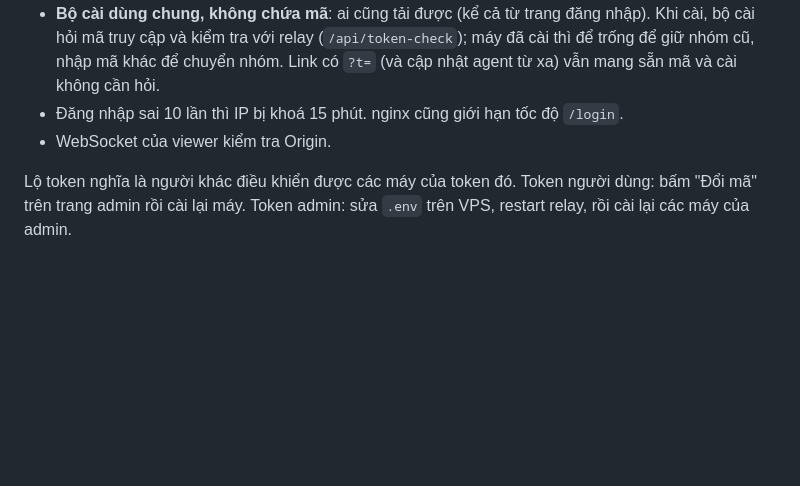
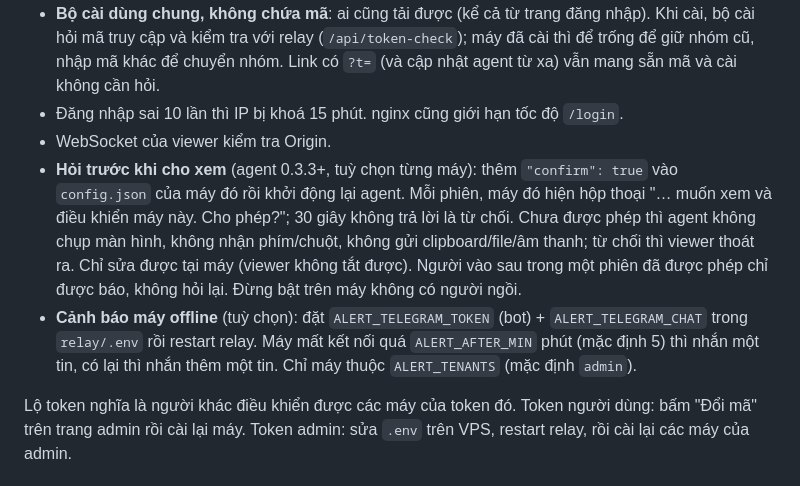
Before and after one commit to dinhviettuan1980/remotedesk, a Markdown page: README.md, the part around the change. GitHub-like rendering; blank space fills up the shorter version.

Commit message:
Docs: hỏi xác nhận, cảnh báo offline, tình trạng thử nghiệm
Co-Authored-By: Claude Opus 5.5 <noreply@anthropic.com>

```diff
--- a/README.md
+++ b/README.md
@@ -44,6 +44,8 @@ Mỗi token (mã truy cập) là một nhóm máy: admin tạo mã, máy cài b
 - **Bộ cài dùng chung, không chứa mã**: ai cũng tải được (kể cả từ trang đăng nhập). Khi cài, bộ cài hỏi mã truy cập và kiểm tra với relay (`/api/token-check`); máy đã cài thì để trống để giữ nhóm cũ, nhập mã khác để chuyển nhóm. Link có `?t=` (và cập nhật agent từ xa) vẫn mang sẵn mã và cài không cần hỏi.
 - Đăng nhập sai 10 lần thì IP bị khoá 15 phút. nginx cũng giới hạn tốc độ `/login`.
 - WebSocket của viewer kiểm tra Origin.
+- **Hỏi trước khi cho xem** (agent 0.3.3+, tuỳ chọn từng máy): thêm `"confirm": true` vào `config.json` của máy đó rồi khởi động lại agent. Mỗi phiên, máy đó hiện hộp thoại "… muốn xem và điều khiển máy này. Cho phép?"; 30 giây không trả lời là từ chối. Chưa được phép thì agent không chụp màn hình, không nhận phím/chuột, không gửi clipboard/file/âm thanh; từ chối thì viewer thoát ra. Chỉ sửa được tại máy (viewer không tắt được). Người vào sau trong một phiên đã được phép chỉ được báo, không hỏi lại. Đừng bật trên máy không có người ngồi.
+- **Cảnh báo máy offline** (tuỳ chọn): đặt `ALERT_TELEGRAM_TOKEN` (bot) + `ALERT_TELEGRAM_CHAT` trong `relay/.env` rồi restart relay. Máy mất kết nối quá `ALERT_AFTER_MIN` phút (mặc định 5) thì nhắn một tin, có lại thì nhắn thêm một tin. Chỉ máy thuộc `ALERT_TENANTS` (mặc định `admin`).
 
 Lộ token nghĩa là người khác điều khiển được các máy của token đó. Token người dùng: bấm "Đổi mã" trên trang admin rồi cài lại máy. Token admin: sửa `.env` trên VPS, restart relay, rồi cài lại các máy của admin.
 
```
Also changed, not shown: HANDOFF.md (+2 -2 lines).
